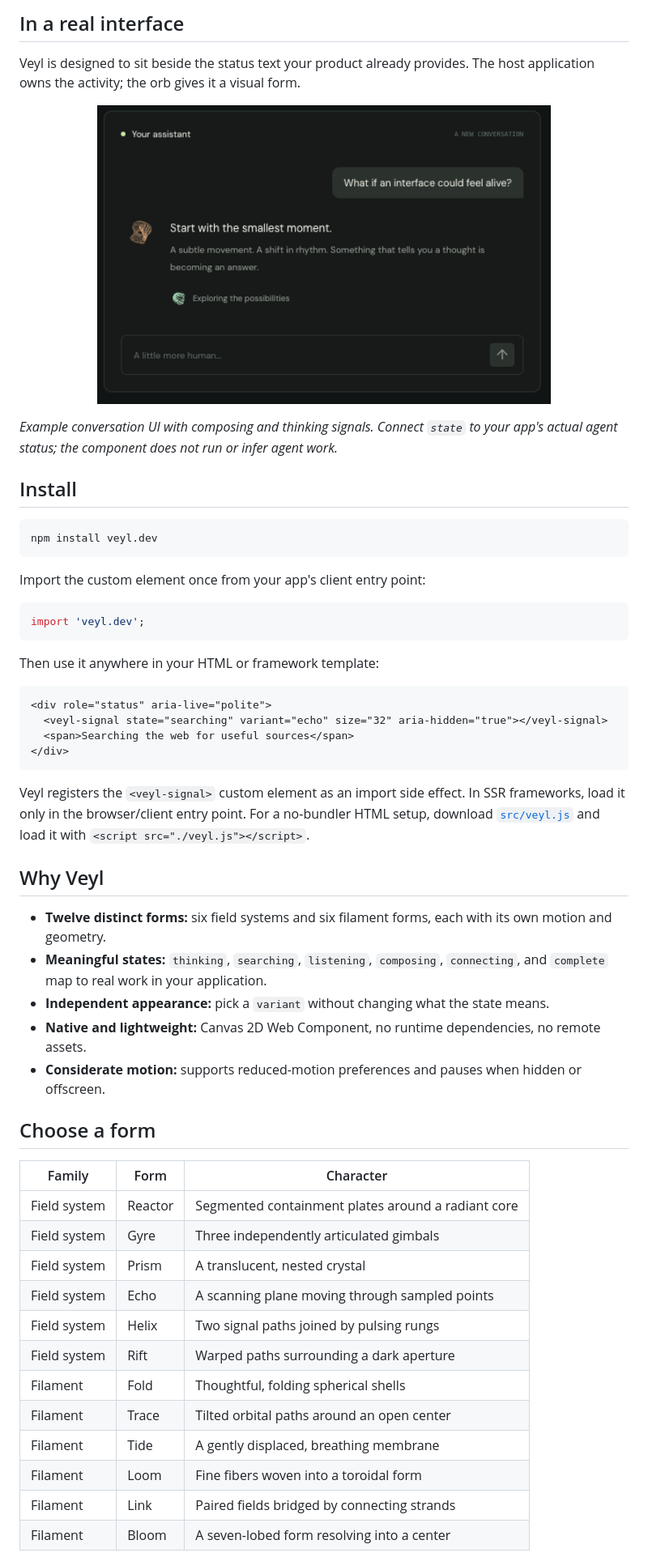
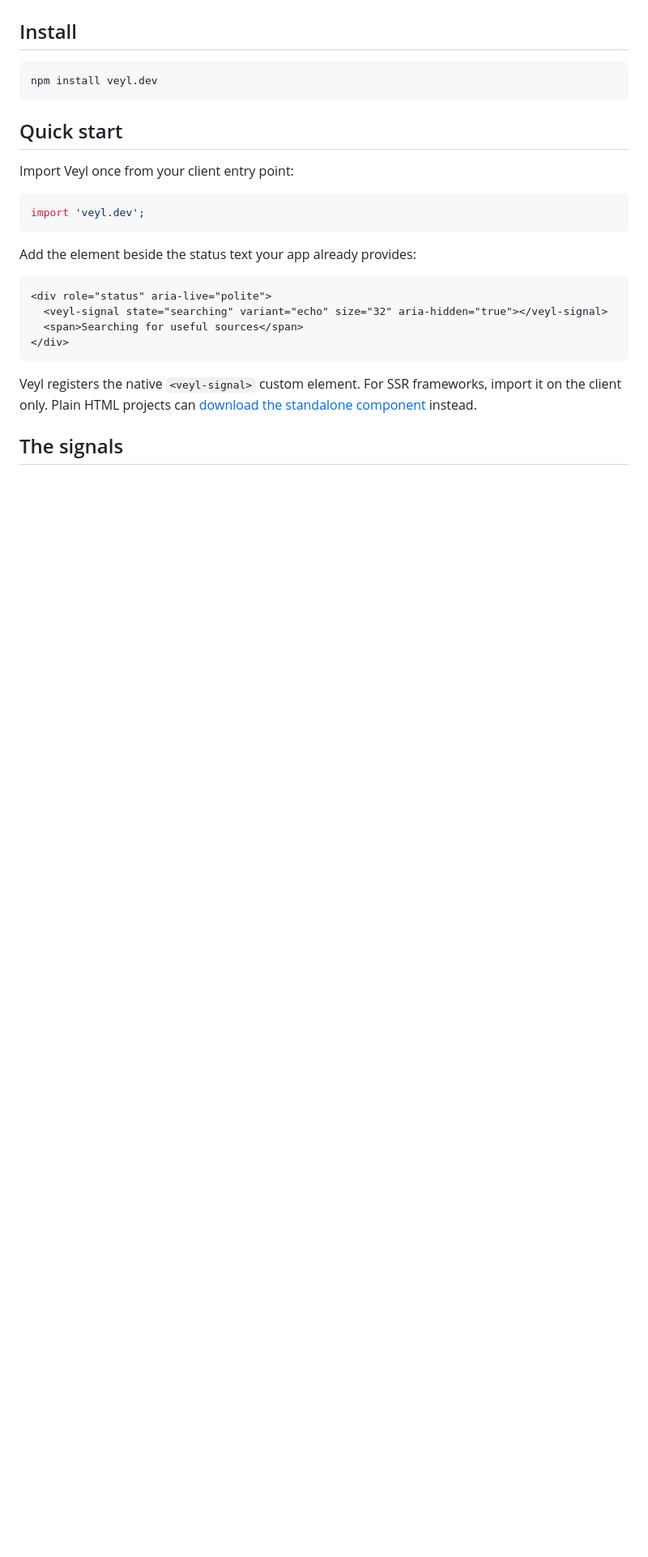
Before and after one commit to JJongyn/veyl.dev, a Markdown page: README.md, the part around one of its changes. Shown at 81% size. GitHub-like rendering; blank space fills up the shorter version.

````diff
--- a/README.md
+++ b/README.md
@@ -15,14 +16,4 @@
 </p>
-
-## In a real interface
-
-Veyl is designed to sit beside the status text your product already provides. The host application owns the activity; the orb gives it a visual form.
-
-<p align="center">
-  <img src="https://raw.githubusercontent.com/JJongyn/veyl.dev/master/assets/veyl-in-context.png" alt="Veyl signal orbs beside assistant response and activity text in a chat interface" width="560">
-</p>
-
-*Example conversation UI with composing and thinking signals. Connect `state` to your app's actual agent status; the component does not run or infer agent work.*
 
 ## Install
 
@@ -30,46 +21,25 @@ Veyl is designed to sit beside the status text your product already provides. Th
 npm install veyl.dev
 ```
 
-Import the custom element once from your app's client entry point:
+## Quick start
+
+Import Veyl once from your client entry point:
 
 ```js
 import 'veyl.dev';
 ```
 
-Then use it anywhere in your HTML or framework template:
+Add the element beside the status text your app already provides:
 
 ```html
 <div role="status" aria-live="polite">
   <veyl-signal state="searching" variant="echo" size="32" aria-hidden="true"></veyl-signal>
-  <span>Searching the web for useful sources</span>
+  <span>Searching for useful sources</span>
 </div>
 ```
 
-Veyl registers the `<veyl-signal>` custom element as an import side effect. In SSR frameworks, load it only in the browser/client entry point. For a no-bundler HTML setup, download [`src/veyl.js`](src/veyl.js) and load it with `<script src="./veyl.js"></script>`.
+Veyl registers the native `<veyl-signal>` custom element. For SSR frameworks, import it on the client only. Plain HTML projects can [download the standalone component](src/veyl.js) instead.
 
-## Why Veyl
-
-- **Twelve distinct forms:** six field systems and six filament forms, each with its own motion and geometry.
-- **Meaningful states:** `thinking`, `searching`, `listening`, `composing`, `connecting`, and `complete` map to real work in your application.
-- **Independent appearance:** pick a `variant` without changing what the state means.
-- **Native and lightweight:** Canvas 2D Web Component, no runtime dependencies, no remote assets.
-- **Considerate motion:** supports reduced-motion preferences and pauses when hidden or offscreen.
-
-## Choose a form
-
-| Family | Form | Character |
-| --- | --- | --- |
-| Field system | Reactor | Segmented containment plates around a radiant core |
-| Field system | Gyre | Three independently articulated gimbals |
-| Field system | Prism | A translucent, nested crystal |
-| Field system | Echo | A scanning plane moving through sampled points |
-| Field system | Helix | Two signal paths joined by pulsing rungs |
-| Field system | Rift | Warped paths surrounding a dark aperture |
-| Filament | Fold | Thoughtful, folding spherical shells |
-| Filament | Trace | Tilted orbital paths around an open center |
-| Filament | Tide | A gently displaced, breathing membrane |
-| Filament | Loom | Fine fibers woven into a toroidal form |
-| Filament | Link | Paired fields bridged by connecting strands |
-| Filament | Bloom | A seven-lobed form resolving into a center |
+## The signals
 
 <p align="center">
````
Also changed, not shown: other parts of README.md (+64 -81 lines).
